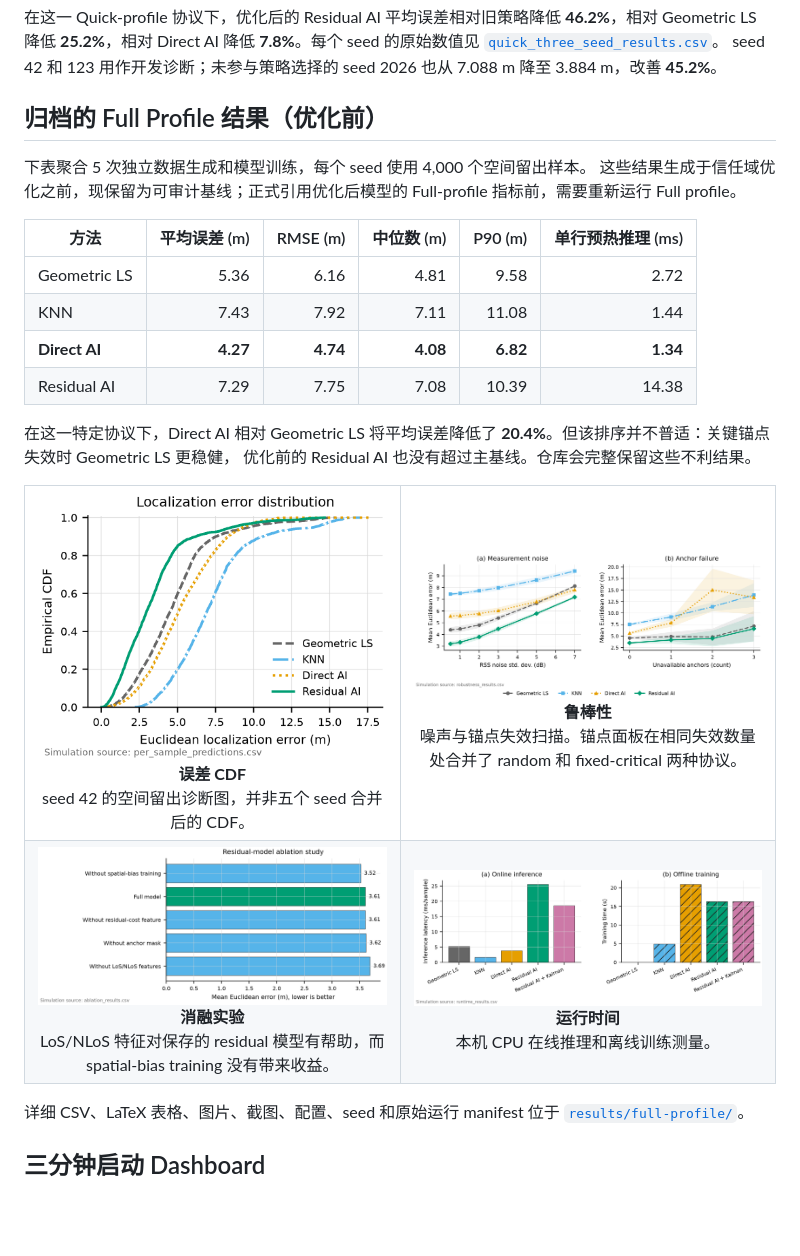
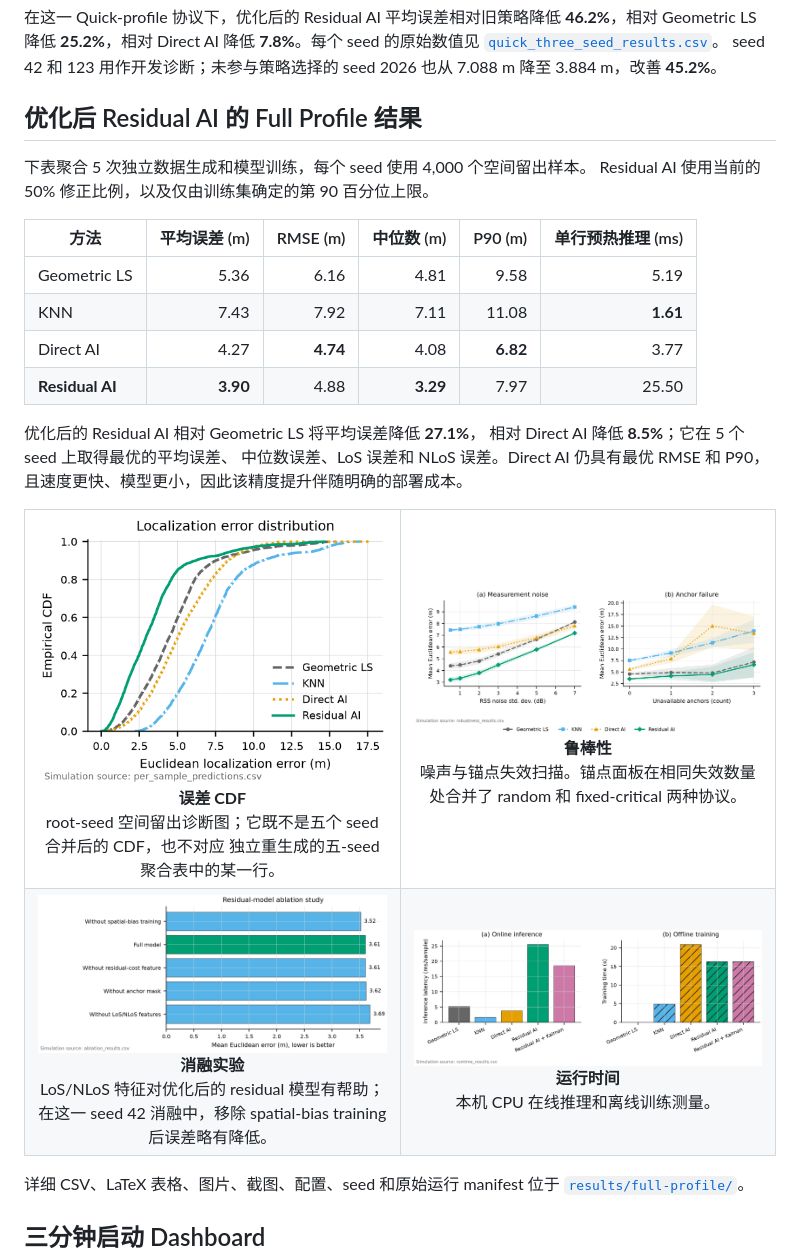
Before and after one commit to EthanYixuanMi/AI-Assisted-6G-Indoor-Localization-Digital-Twin, a Markdown page: README.zh-CN.md, the part around the change. Rendered like a GitHub page; blank space fills up the shorter version.

```diff
--- a/README.zh-CN.md
+++ b/README.zh-CN.md
@@ -125,29 +125,30 @@
 seed 42 和 123 用作开发诊断；未参与策略选择的 seed 2026 也从 7.088 m
 降至 3.884 m，改善 **45.2%**。
 
-## 归档的 Full Profile 结果（优化前）
+## 优化后 Residual AI 的 Full Profile 结果
 
 下表聚合 5 次独立数据生成和模型训练，每个 seed 使用 4,000 个空间留出样本。
-这些结果生成于信任域优化之前，现保留为可审计基线；正式引用优化后模型的
-Full-profile 指标前，需要重新运行 Full profile。
+Residual AI 使用当前的 50% 修正比例，以及仅由训练集确定的第 90 百分位上限。
 
 | 方法 | 平均误差 (m) | RMSE (m) | 中位数 (m) | P90 (m) | 单行预热推理 (ms) |
 |---|---:|---:|---:|---:|---:|
-| Geometric LS | 5.36 | 6.16 | 4.81 | 9.58 | 2.72 |
-| KNN | 7.43 | 7.92 | 7.11 | 11.08 | 1.44 |
-| **Direct AI** | **4.27** | **4.74** | **4.08** | **6.82** | **1.34** |
-| Residual AI | 7.29 | 7.75 | 7.08 | 10.39 | 14.38 |
+| Geometric LS | 5.36 | 6.16 | 4.81 | 9.58 | 5.19 |
+| KNN | 7.43 | 7.92 | 7.11 | 11.08 | **1.61** |
+| Direct AI | 4.27 | **4.74** | 4.08 | **6.82** | 3.77 |
+| **Residual AI** | **3.90** | 4.88 | **3.29** | 7.97 | 25.50 |
 
-在这一特定协议下，Direct AI 相对 Geometric LS 将平均误差降低了
-**20.4%**。但该排序并不普适：关键锚点失效时 Geometric LS 更稳健，
-优化前的 Residual AI 也没有超过主基线。仓库会完整保留这些不利结果。
+优化后的 Residual AI 相对 Geometric LS 将平均误差降低 **27.1%**，
+相对 Direct AI 降低 **8.5%**；它在 5 个 seed 上取得最优的平均误差、
+中位数误差、LoS 误差和 NLoS 误差。Direct AI 仍具有最优 RMSE 和 P90，
+且速度更快、模型更小，因此该精度提升伴随明确的部署成本。
 
 <table>
   <tr>
     <td width="50%" align="center">
       <img src="results/full-profile/figures/error_cdf.png" alt="定位误差 CDF"><br>
       <strong>误差 CDF</strong><br>
-      seed 42 的空间留出诊断图，并非五个 seed 合并后的 CDF。
+      root-seed 空间留出诊断图；它既不是五个 seed 合并后的 CDF，也不对应
+      独立重生成的五-seed 聚合表中的某一行。
     </td>
     <td width="50%" align="center">
       <img src="results/full-profile/figures/robustness_results.png" alt="鲁棒性结果"><br>
@@ -160,8 +161,8 @@ Full-profile 指标前，需要重新运行 Full profile。
     <td width="50%" align="center">
       <img src="results/full-profile/figures/ablation_results.png" alt="Residual 模型消融"><br>
       <strong>消融实验</strong><br>
-      LoS/NLoS 特征对保存的 residual 模型有帮助，而 spatial-bias training
-      没有带来收益。
+      LoS/NLoS 特征对优化后的 residual 模型有帮助；在这一 seed 42
+      消融中，移除 spatial-bias training 后误差略有降低。
     </td>
     <td width="50%" align="center">
       <img src="results/full-profile/figures/runtime_comparison.png" alt="运行时间比较"><br>
```
Also changed, not shown: README.md (+16 -16 lines).
